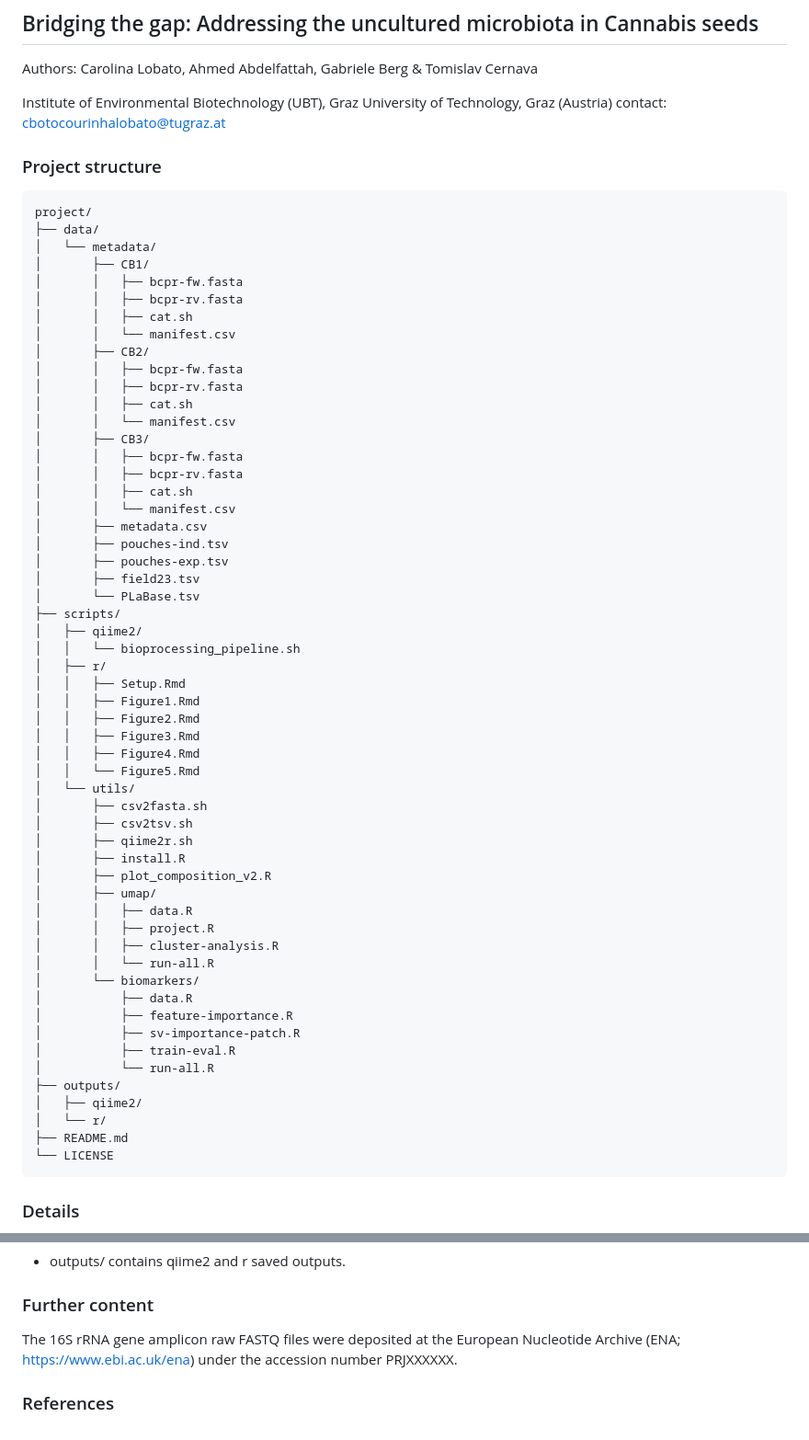
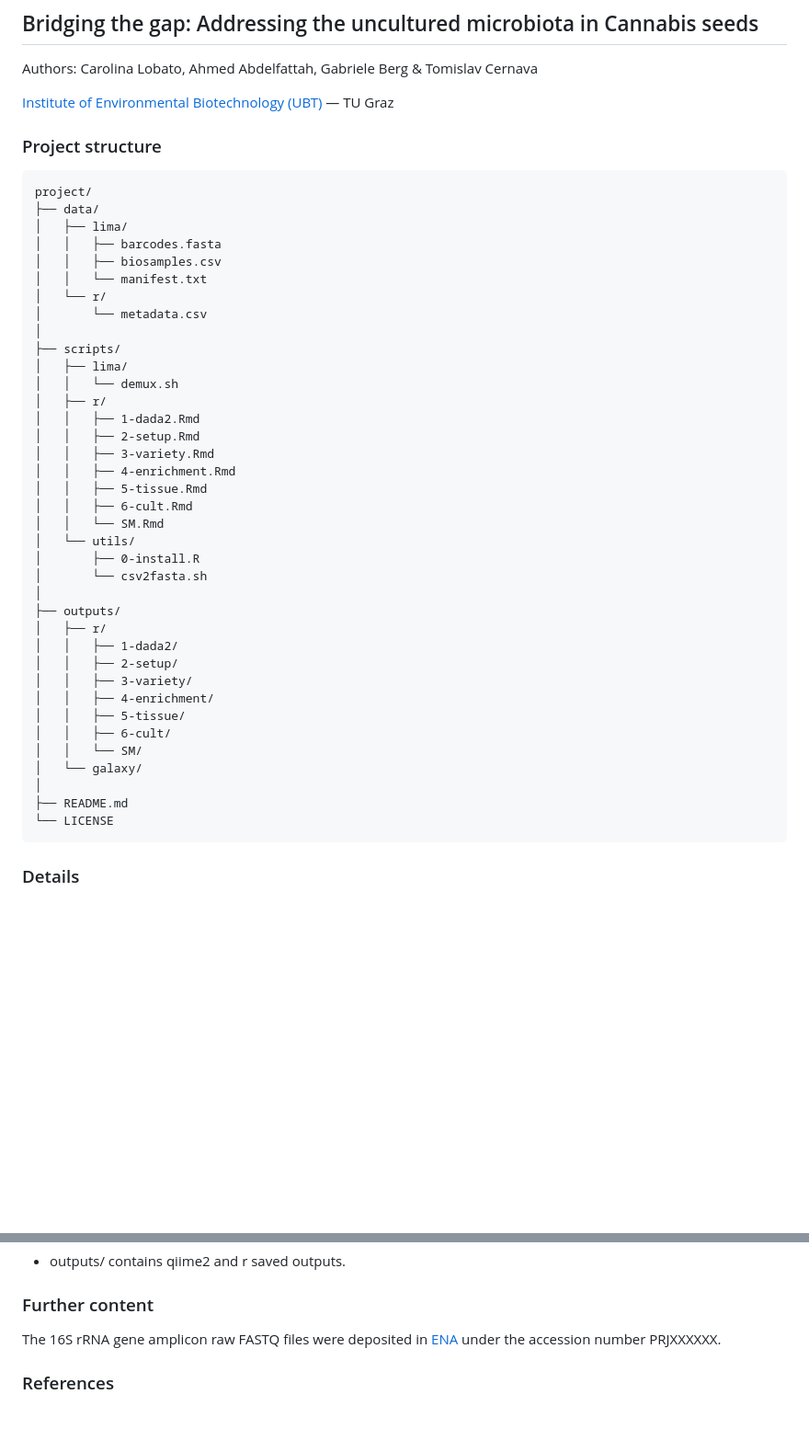
Before and after one commit to cbclobato/culturing-seed-bacteria, a Markdown page: README.md, 2 parts joined by grey strips. Shown: that part at 92% size. Drawn GitHub-style; blank space fills up the shorter version.

````diff
--- a/README.md
+++ b/README.md
@@ -2,63 +2,45 @@
 
 Authors: Carolina Lobato, Ahmed Abdelfattah, Gabriele Berg & Tomislav Cernava
 
-Institute of Environmental Biotechnology (UBT), Graz University of Technology, Graz (Austria) contact: cbotocourinhalobato@tugraz.at
+[Institute of Environmental Biotechnology (UBT)](https://www.tugraz.at/institute/ubt/home/) — TU Graz
 
 ### Project structure
 ```text
 project/
 ├── data/
-│   └── metadata/
-│       ├── CB1/
-│       │   ├── bcpr-fw.fasta
-│       │   ├── bcpr-rv.fasta
-│       │   ├── cat.sh
-│       │   └── manifest.csv
-│       ├── CB2/
-│       │   ├── bcpr-fw.fasta
-│       │   ├── bcpr-rv.fasta
-│       │   ├── cat.sh
-│       │   └── manifest.csv
-│       ├── CB3/
-│       │   ├── bcpr-fw.fasta
-│       │   ├── bcpr-rv.fasta
-│       │   ├── cat.sh
-│       │   └── manifest.csv
-│       ├── metadata.csv
-│       ├── pouches-ind.tsv
-│       ├── pouches-exp.tsv
-│       ├── field23.tsv
-│       └── PLaBase.tsv
+│   ├── lima/
+│   │   ├── barcodes.fasta
+│   │   ├── biosamples.csv
+│   │   └── manifest.txt
+│   └── r/
+│       └── metadata.csv
+│
 ├── scripts/
-│   ├── qiime2/
-│   │   └── bioprocessing_pipeline.sh
+│   ├── lima/
+│   │   └── demux.sh
 │   ├── r/
-│   │   ├── Setup.Rmd
-│   │   ├── Figure1.Rmd
-│   │   ├── Figure2.Rmd
-│   │   ├── Figure3.Rmd
-│   │   ├── Figure4.Rmd
-│   │   └── Figure5.Rmd
+│   │   ├── 1-dada2.Rmd
+│   │   ├── 2-setup.Rmd
+│   │   ├── 3-variety.Rmd
+│   │   ├── 4-enrichment.Rmd
+│   │   ├── 5-tissue.Rmd
+│   │   ├── 6-cult.Rmd
+│   │   └── SM.Rmd
 │   └── utils/
-│       ├── csv2fasta.sh
-│       ├── csv2tsv.sh
-│       ├── qiime2r.sh
-│       ├── install.R
-│       ├── plot_composition_v2.R
-│       ├── umap/
-│       │   ├── data.R
-│       │   ├── project.R
-│       │   ├── cluster-analysis.R
-│       │   └── run-all.R
-│       └── biomarkers/
-│           ├── data.R
-│           ├── feature-importance.R
-│           ├── sv-importance-patch.R
-│           ├── train-eval.R
-│           └── run-all.R
+│       ├── 0-install.R
+│       └── csv2fasta.sh
+│
 ├── outputs/
-│   ├── qiime2/
-│   └── r/
+│   ├── r/
+│   │   ├── 1-dada2/
+│   │   ├── 2-setup/
+│   │   ├── 3-variety/
+│   │   ├── 4-enrichment/
+│   │   ├── 5-tissue/
+│   │   ├── 6-cult/
+│   │   └── SM/
+│   └── galaxy/
+│
 ├── README.md
 └── LICENSE
 ```
@@ -95,6 +77,6 @@ project/
 - outputs/ contains qiime2 and r saved outputs.
 
 ### Further content
-The 16S rRNA gene amplicon raw FASTQ files were deposited at the European Nucleotide Archive (ENA; https://www.ebi.ac.uk/ena) under the accession number PRJXXXXXX.
+The 16S rRNA gene amplicon raw FASTQ files were deposited in [ENA](https://www.ebi.ac.uk/ena) under the accession number PRJXXXXXX.
 
 ### References
````
